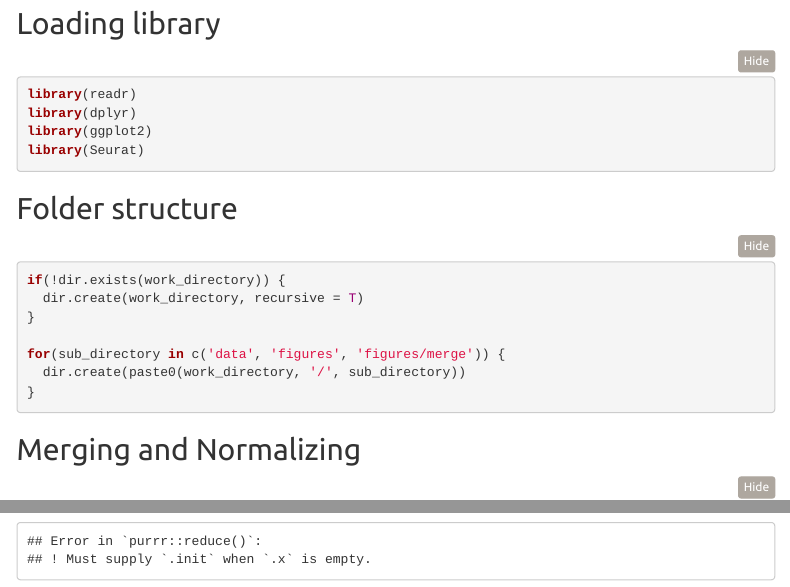
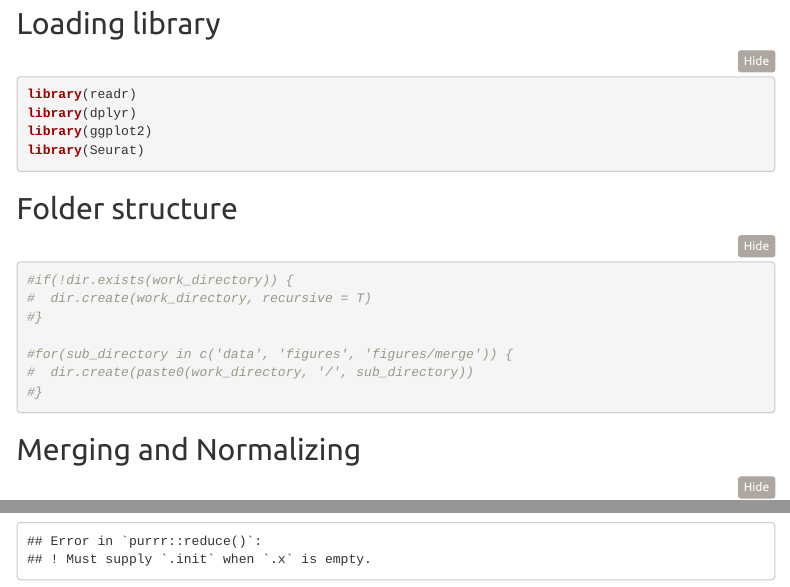
Before and after one commit to WangLab-ComputationalBiology/btc-sc-notebooks, an R Markdown document (notebook_merge.Rmd): the page in a window 1100 px wide, from 210 px down, and a second part further down, joined at a grey line. Rendered offline with R 4.5, knitr and Pandoc, with nearby package versions; some code elsewhere in the file could not run offline; menus at the side of the page are left out.

Commit message:
Removing folder creation

````diff
--- a/notebook_merge.Rmd
+++ b/notebook_merge.Rmd
@@ -81,13 +81,13 @@ library(Seurat)
 
 ```{r project_directory}
 
-if(!dir.exists(work_directory)) {
-  dir.create(work_directory, recursive = T)
-}
+#if(!dir.exists(work_directory)) {
+#  dir.create(work_directory, recursive = T)
+#}
 
-for(sub_directory in c('data', 'figures', 'figures/merge')) {
-  dir.create(paste0(work_directory, '/', sub_directory))
-}
+#for(sub_directory in c('data', 'figures', 'figures/merge')) {
+#  dir.create(paste0(work_directory, '/', sub_directory))
+#}
 
 ```
 
````
Also changed, not shown: notebook_merge.Rmd (2 more changed lines).
